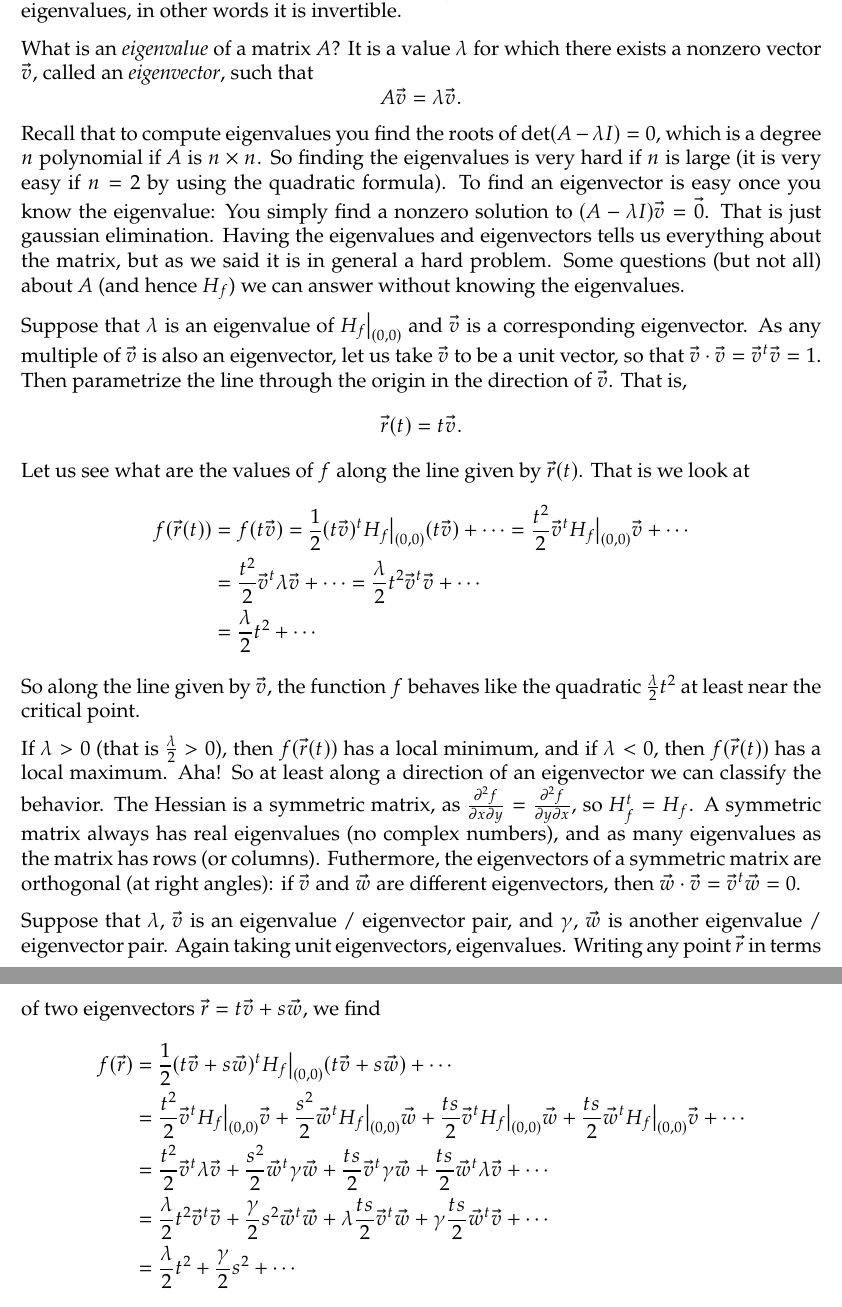
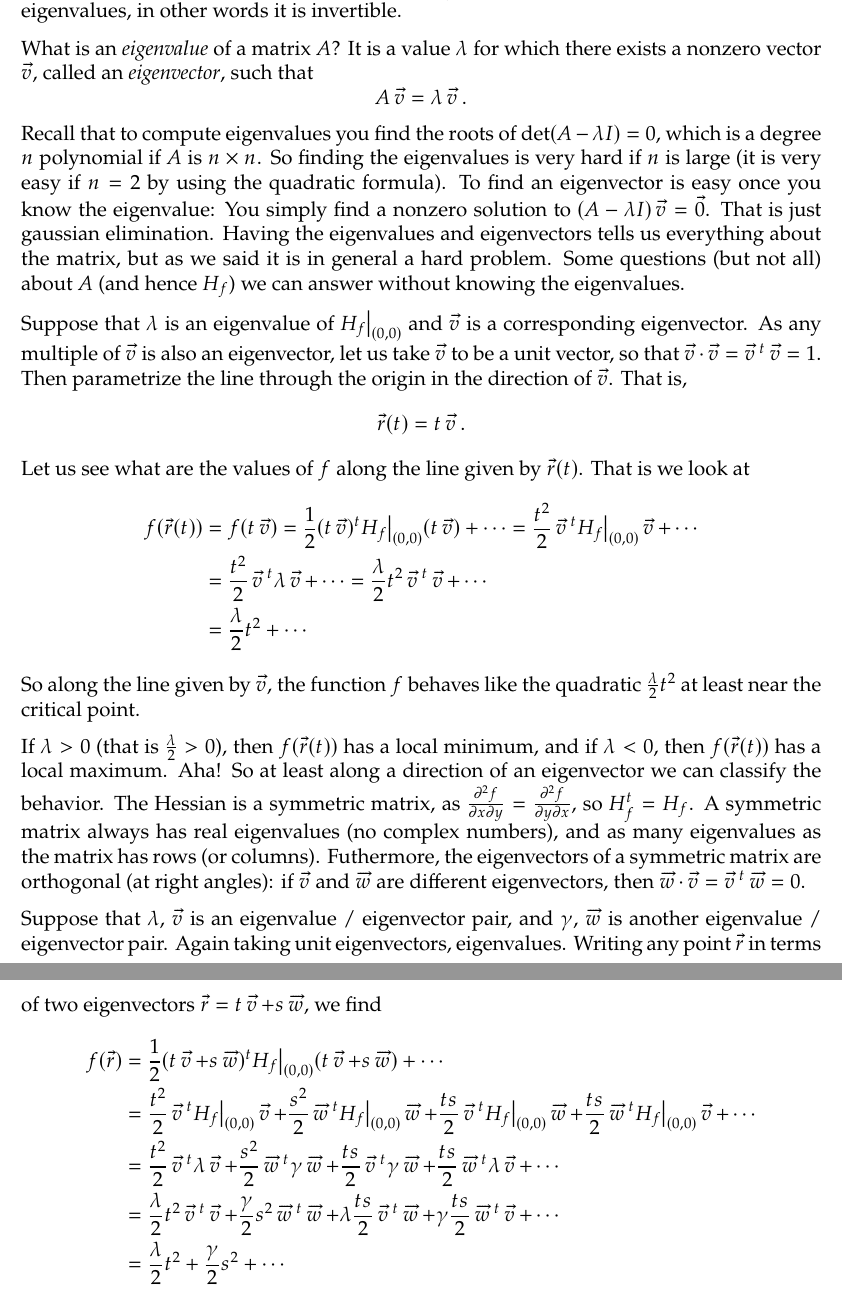
Before and after one commit to jirilebl/A-Practical-Guide-to-the-Hessian, a LaTeX document (main.tex): two parts of pages 3 and 4 of 16, joined at a grey line, cut so that both start at the same text. Compiled offline with pdfLaTeX.

Commit message:
use esvect

```diff
--- a/main.tex
+++ b/main.tex
@@ -181,49 +181,49 @@ no zero eigenvalues, in other words it is invertible.
 
 What is an \emph{eigenvalue} of a matrix $A$?
 It is a value $\lambda$ for which there exists
-a nonzero vector $\vec{v}$, called an \emph{eigenvector}, such that
+a nonzero vector $\vv{v}$, called an \emph{eigenvector}, such that
 \begin{equation*}
-A \vec{v} = \lambda \vec{v} .
+A \vv{v} = \lambda \vv{v} .
 \end{equation*}
 Recall that to compute eigenvalues you find the roots of $\det(A-\lambda I)
 = 0$, which is a degree $n$ polynomial if $A$ is $n \times n$.  So finding
 the eigenvalues is very hard if $n$ is large (it is very easy if $n=2$ by
 using the quadratic formula).  To find an eigenvector is easy once you know
-the eigenvalue: You simply find a nonzero solution to $(A-\lambda I) \vec{v}
-= \vec{0}$.  That is just gaussian elimination.  Having the eigenvalues
+the eigenvalue: You simply find a nonzero solution to $(A-\lambda I) \vv{v}
+= \vv{0}$.  That is just gaussian elimination.  Having the eigenvalues
 and eigenvectors tells us everything about the matrix, but as we said
 it is in general a hard problem.  Some questions (but not all)
 about $A$ (and hence $H_f$) we can answer without knowing the eigenvalues.
 
-Suppose that $\lambda$ is an eigenvalue of $H_f\big|_{(0,0)}$ and $\vec{v}$ is a
-corresponding eigenvector.  As any multiple of $\vec{v}$ is also an
-eigenvector, let us take $\vec{v}$ to be a unit vector,
-so that $\vec{v} \cdot \vec{v} = \vec{v}^t \vec{v} = 1$.
+Suppose that $\lambda$ is an eigenvalue of $H_f\big|_{(0,0)}$ and $\vv{v}$ is a
+corresponding eigenvector.  As any multiple of $\vv{v}$ is also an
+eigenvector, let us take $\vv{v}$ to be a unit vector,
+so that $\vv{v} \cdot \vv{v} = \vv{v}^t \vv{v} = 1$.
 Then parametrize the line through the origin in the direction
-of $\vec{v}$.  That is,
+of $\vv{v}$.  That is,
 \begin{equation*}
-\vec{r}(t) = t\vec{v} .
+\vv{r}(t) = t\vv{v} .
 \end{equation*}
 Let us see what are the values of $f$ along the line given by
-$\vec{r}(t)$.  That is we look at
+$\vv{r}(t)$.  That is we look at
 \begin{equation*}
 \begin{split}
-f(\vec{r}(t)) & =
-f(t \vec{v}) =
-\frac{1}{2} (t \vec{v})^{t} H_f\big|_{(0,0)} (t \vec{v})
+f(\vv{r}(t)) & =
+f(t \vv{v}) =
+\frac{1}{2} (t \vv{v})^{t} H_f\big|_{(0,0)} (t \vv{v})
 +
 \cdots
 =
-\frac{t^2}{2} \vec{v}^{t} H_f\big|_{(0,0)} \vec{v}
+\frac{t^2}{2} \vv{v}^{t} H_f\big|_{(0,0)} \vv{v}
 +
 \cdots
 \\
 & =
-\frac{t^2}{2} \vec{v}^{t} \lambda \vec{v}
+\frac{t^2}{2} \vv{v}^{t} \lambda \vv{v}
 +
 \cdots
 =
-\frac{\lambda}{2} t^2 \vec{v}^{t} \vec{v}
+\frac{\lambda}{2} t^2 \vv{v}^{t} \vv{v}
 +
 \cdots
 \\
@@ -247,52 +247,52 @@ $\frac{\partial^2 f}{\partial x \partial y} =
 \frac{\partial^2 f}{\partial y \partial x}$, so $H_f^t = H_f$.  A symmetric
 matrix always has real eigenvalues (no complex numbers),
 and as many eigenvalues as the matrix has rows (or columns).
-Futhermore, the eigenvectors of a symmetric matrix are orthogonal (at right angles): if $\vec{v}$ and
-$\vec{w}$ are different eigenvectors, then
-$\vec{w} \cdot \vec{v} = \vec{v}^t \vec{w} = 0$.
+Futhermore, the eigenvectors of a symmetric matrix are orthogonal (at right angles): if $\vv{v}$ and
+$\vv{w}$ are different eigenvectors, then
+$\vv{w} \cdot \vv{v} = \vv{v}^t \vv{w} = 0$.
 
-Suppose that $\lambda$, $\vec{v}$ is an eigenvalue / eigenvector pair,
-and $\gamma$, $\vec{w}$ is another eigenvalue / eigenvector pair.  Again
+Suppose that $\lambda$, $\vv{v}$ is an eigenvalue / eigenvector pair,
+and $\gamma$, $\vv{w}$ is another eigenvalue / eigenvector pair.  Again
 taking unit eigenvectors, eigenvalues.
-Writing any point $\vec{r}$ in terms of two eigenvectors
-$\vec{r} = t \vec{v} + s \vec{w}$, we find
+Writing any point $\vv{r}$ in terms of two eigenvectors
+$\vv{r} = t \vv{v} + s \vv{w}$, we find
 \begin{equation*}
 \begin{split}
-f(\vec{r}) & =
-\frac{1}{2} (t \vec{v} + s \vec{w})^{t} H_f\big|_{(0,0)} (t \vec{v} + s \vec{w})
+f(\vv{r}) & =
+\frac{1}{2} (t \vv{v} + s \vv{w})^{t} H_f\big|_{(0,0)} (t \vv{v} + s \vv{w})
 +
 \cdots
 \\
 & =
-\frac{t^2}{2} \vec{v}^{t} H_f\big|_{(0,0)} \vec{v}
+\frac{t^2}{2} \vv{v}^{t} H_f\big|_{(0,0)} \vv{v}
 +
-\frac{s^2}{2} \vec{w}^{t} H_f\big|_{(0,0)} \vec{w}
+\frac{s^2}{2} \vv{w}^{t} H_f\big|_{(0,0)} \vv{w}
 +
-\frac{ts}{2} \vec{v}^{t} H_f\big|_{(0,0)} \vec{w}
+\frac{ts}{2} \vv{v}^{t} H_f\big|_{(0,0)} \vv{w}
 +
-\frac{ts}{2} \vec{w}^{t} H_f\big|_{(0,0)} \vec{v}
+\frac{ts}{2} \vv{w}^{t} H_f\big|_{(0,0)} \vv{v}
 +
 \cdots
 \\
 & =
-\frac{t^2}{2} \vec{v}^{t} \lambda \vec{v}
+\frac{t^2}{2} \vv{v}^{t} \lambda \vv{v}
 +
-\frac{s^2}{2} \vec{w}^{t} \gamma \vec{w}
+\frac{s^2}{2} \vv{w}^{t} \gamma \vv{w}
 +
-\frac{ts}{2} \vec{v}^{t} \gamma \vec{w}
+\frac{ts}{2} \vv{v}^{t} \gamma \vv{w}
 +
-\frac{ts}{2} \vec{w}^{t} \lambda \vec{v}
+\frac{ts}{2} \vv{w}^{t} \lambda \vv{v}
 +
 \cdots
 \\
 & =
-\frac{\lambda}{2} t^2 \vec{v}^{t} \vec{v}
+\frac{\lambda}{2} t^2 \vv{v}^{t} \vv{v}
 +
-\frac{\gamma}{2} s^2 \vec{w}^{t} \vec{w}
+\frac{\gamma}{2} s^2 \vv{w}^{t} \vv{w}
 +
-\lambda \frac{ts}{2} \vec{v}^{t} \vec{w}
+\lambda \frac{ts}{2} \vv{v}^{t} \vv{w}
 +
-\gamma \frac{ts}{2} \vec{w}^{t} \vec{v}
+\gamma \frac{ts}{2} \vv{w}^{t} \vv{v}
 +
 \cdots
 \\
```
Also changed, not shown: main.tex (82 more changed lines).
